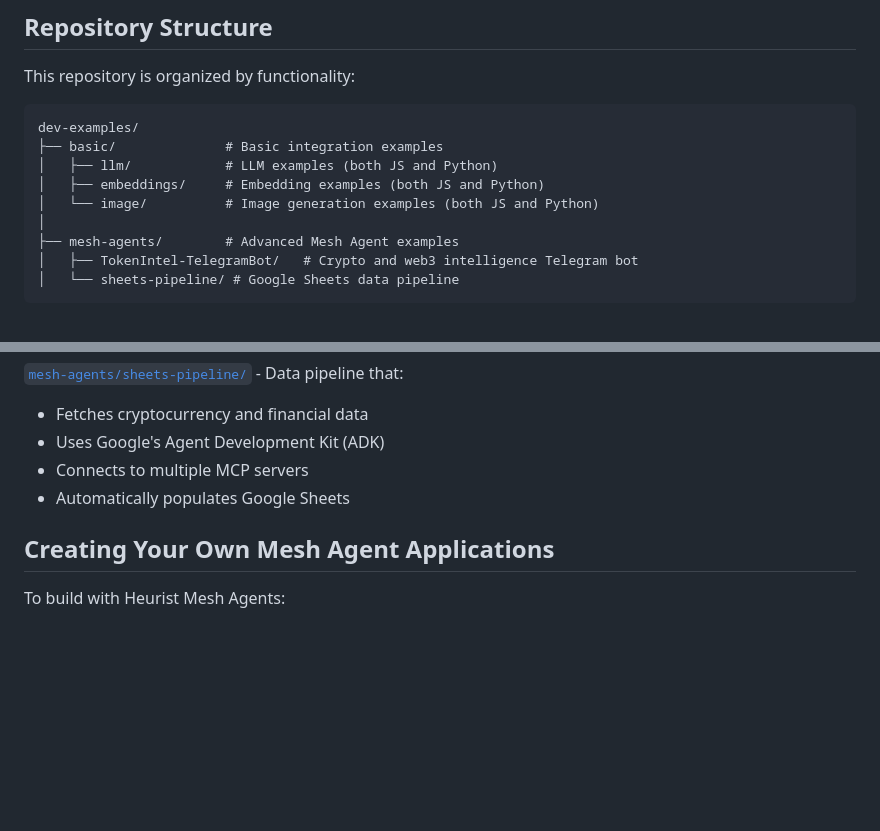
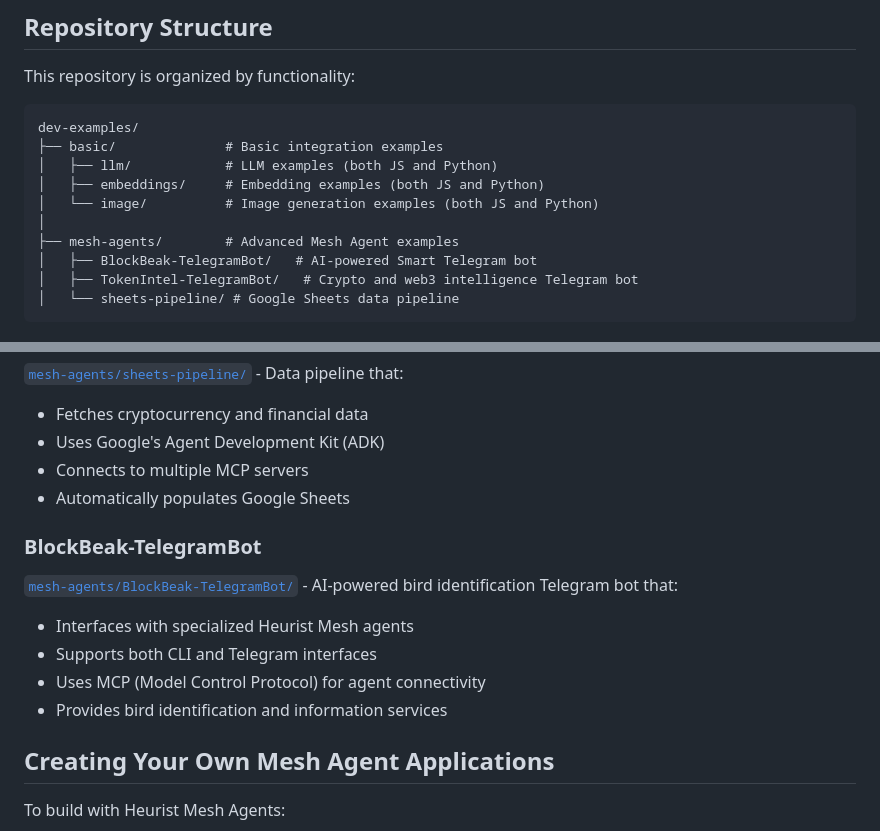
Before and after one commit to heurist-network/dev-examples, a Markdown page: README.md, 2 parts joined by grey strips. Rendered like a GitHub page; blank space fills up the shorter version.

Commit message:
README:add BlockBeak-TelegramBot

````diff
--- a/README.md
+++ b/README.md
@@ -53,6 +53,7 @@ dev-examples/
 │   └── image/          # Image generation examples (both JS and Python)
 │
 ├── mesh-agents/        # Advanced Mesh Agent examples
+│   ├── BlockBeak-TelegramBot/   # AI-powered Smart Telegram bot
 │   ├── TokenIntel-TelegramBot/   # Crypto and web3 intelligence Telegram bot
 │   └── sheets-pipeline/ # Google Sheets data pipeline
 ```
@@ -105,6 +106,14 @@ Examples in both JavaScript and Python for:
 - Connects to multiple MCP servers
 - Automatically populates Google Sheets
 
+### BlockBeak-TelegramBot
+[`mesh-agents/BlockBeak-TelegramBot/`](mesh-agents/BlockBeak-TelegramBot/) - AI-powered bird identification Telegram bot that:
+
+- Interfaces with specialized Heurist Mesh agents
+- Supports both CLI and Telegram interfaces
+- Uses MCP (Model Control Protocol) for agent connectivity
+- Provides bird identification and information services
+
 ## Creating Your Own Mesh Agent Applications
 
 To build with Heurist Mesh Agents:
````
